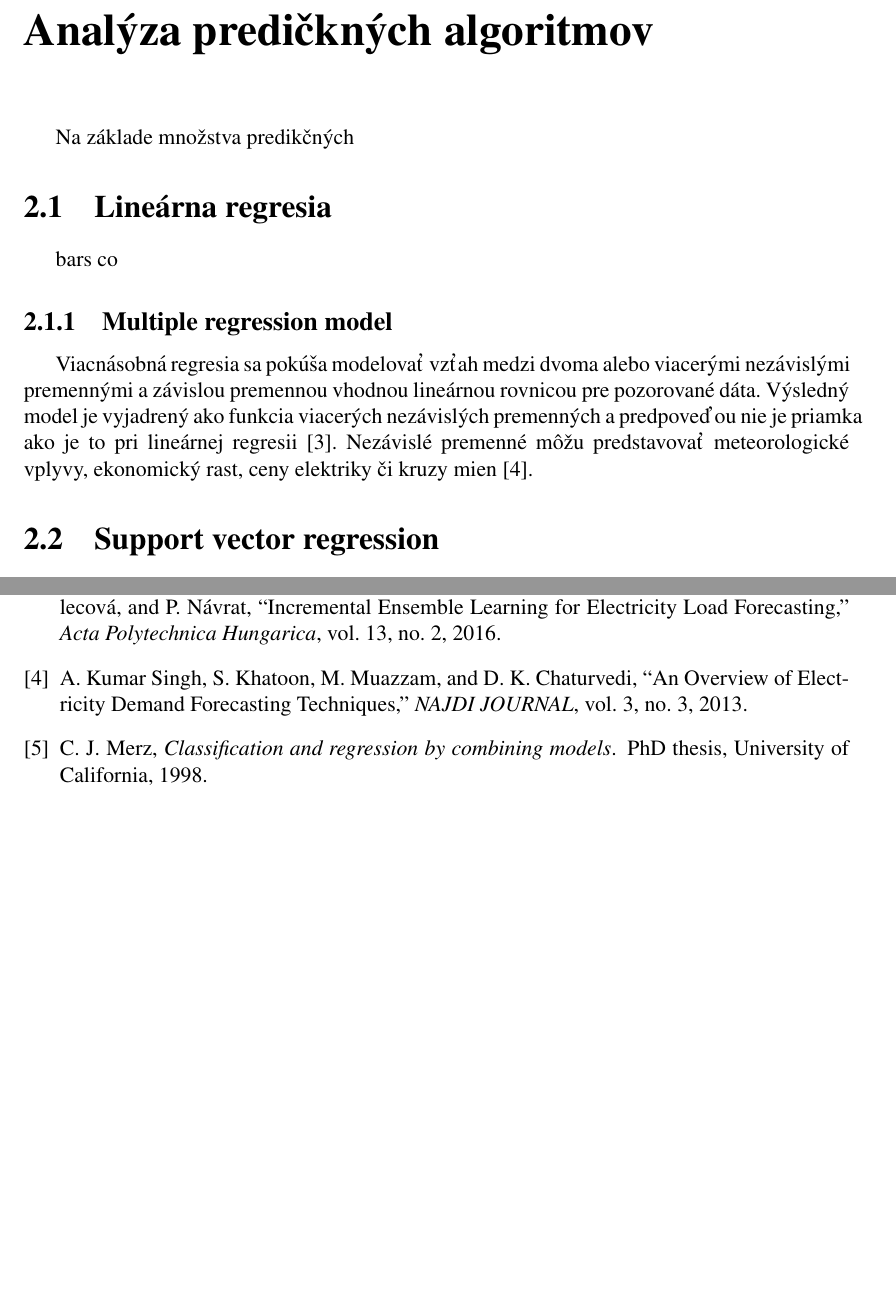
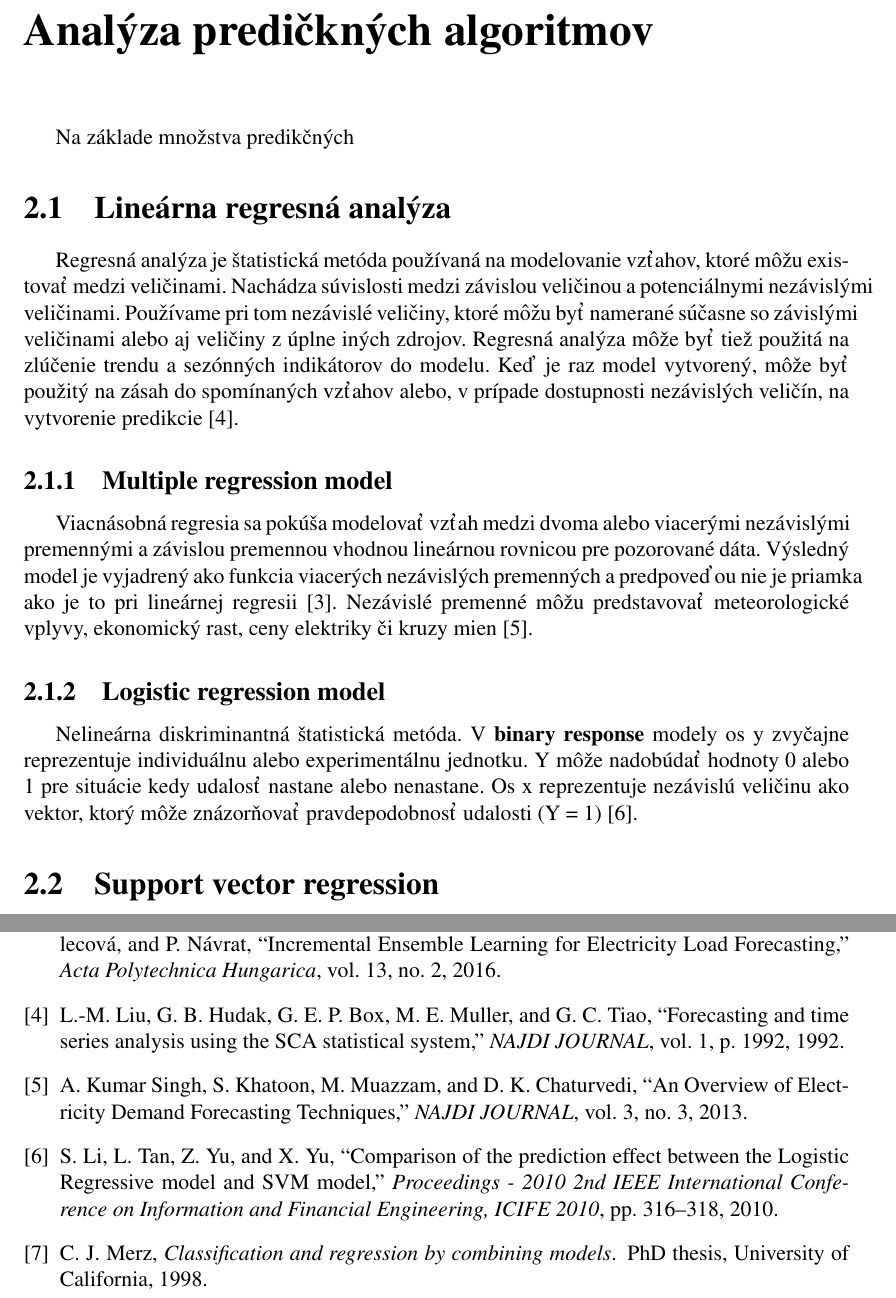
Before and after one commit to matus-cuper/fiit-bp, a LaTeX book (docs/bp.tex): two parts of pages 6 and 7 of 7 before the commit and two parts of pages 6 and 8 of 8 after it, joined at a grey line, cut so that both start at the same text, the shorter picture padded with empty space. Compiled offline with pdfLaTeX.

Commit message:
Added regression analysis

```diff
--- a/docs/bp.tex
+++ b/docs/bp.tex
@@ -160,8 +160,16 @@ zmenám prispôsobiť \cite{Grmanova2016}.
 
 \chapter{Analýza predičkných algoritmov}
 Na základe množstva predikčných
-\section{Lineárna regresia}
-bars co
+
+\section{Lineárna regresná analýza}
+Regresná analýza je štatistická metóda používaná na modelovanie vzťahov, ktoré
+môžu existovať medzi veličinami. Nachádza súvislosti medzi závislou veličinou
+a potenciálnymi nezávislými veličinami. Používame pri tom nezávislé veličiny,
+ktoré môžu byť namerané súčasne so závislými veličinami alebo aj veličiny
+z úplne iných zdrojov. Regresná analýza môže byť tiež použitá na zlúčenie
+trendu a sezónných indikátorov do modelu. Keď je raz model vytvorený,
+môže byť použitý na zásah do spomínaných vzťahov alebo, v prípade  dostupnosti
+nezávislých veličín, na vytvorenie predikcie \cite{Liu1992}.
 
 \subsection{Multiple regression model}
 Viacnásobná regresia sa pokúša modelovať vzťah medzi dvoma alebo viacerými
@@ -171,6 +179,13 @@ premenných a predpoveďou nie je priamka ako je to pri lineárnej
 regresii \cite{Grmanova2016}.
 Nezávislé premenné môžu predstavovať meteorologické vplyvy, ekonomický rast,
 ceny elektriky či kruzy mien \cite{KumarSingh2013}.
+
+\subsection{Logistic regression model}
+Nelineárna diskriminantná štatistická metóda. V \textbf{binary response} modely
+os y zvyčajne reprezentuje individuálnu alebo experimentálnu jednotku. Y môže
+nadobúdať hodnoty 0 alebo 1 pre situácie kedy udalosť nastane alebo nenastane.
+Os x reprezentuje nezávislú veličinu ako vektor, ktorý môže znázorňovať
+pravdepodobnosť udalosti (Y = 1) \cite{Li2010}.
 
 \section{Support vector regression}
 Support Vector Machine a Support Vector Regression sú založené na štatistickej
```
Also changed, not shown: docs/bibliography.bib (+23 -0 lines), docs/bp.pdf, docs/bp.tex (1 more changed lines).
